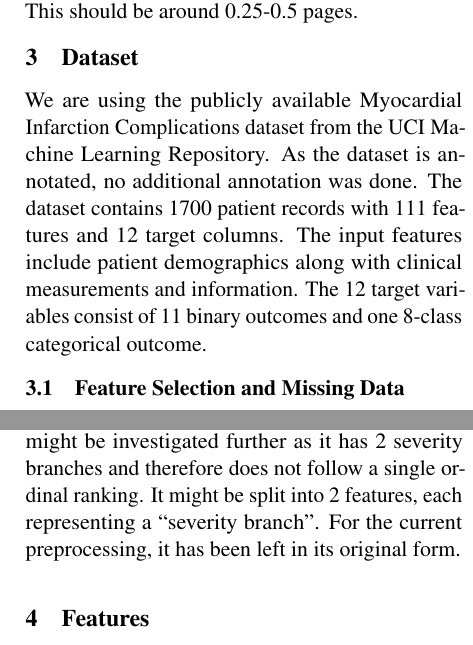
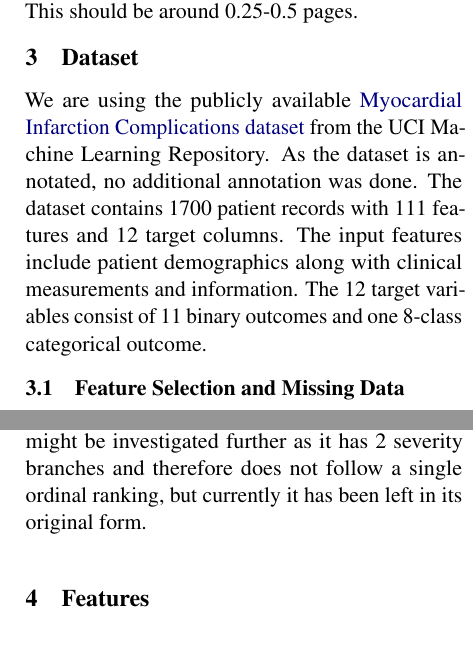
Before and after one commit to moonemal/4AL3, a LaTeX document (Proposal LaTeX/main.tex): two parts of the columns of pages 1 and 2 of 4, joined at a grey line, cut so that both start at the same text. Compiled offline with pdfLaTeX.

Commit message:
Add UCI dataset link to report

```diff
--- a/Proposal LaTeX/main.tex
+++ b/Proposal LaTeX/main.tex
@@ -83,7 +83,7 @@ Here, talk about the related work you encountered for your approach. Cite at lea
 
 \section{Dataset}
 
-We are using the publicly available Myocardial Infarction Complications dataset from the UCI Machine Learning Repository. As the dataset is annotated, no additional annotation was done. The dataset contains 1700 patient records with 111 features and 12 target columns. The input features include patient demographics along with clinical measurements and information. The 12 target variables consist of 11 binary outcomes and one 8-class categorical outcome.
+We are using the publicly available \href{https://archive.ics.uci.edu/dataset/579/myocardial+infarction+complications}{Myocardial Infarction Complications dataset} from the UCI Machine Learning Repository. As the dataset is annotated, no additional annotation was done. The dataset contains 1700 patient records with 111 features and 12 target columns. The input features include patient demographics along with clinical measurements and information. The 12 target variables consist of 11 binary outcomes and one 8-class categorical outcome.
 
 \subsection{Feature Selection and Missing Data}
 
@@ -105,7 +105,7 @@ For feature scaling, similarly, the scalers were fitted to the train set before
 
 \subsection{Future Considerations}
 
-In the future, the partially ordered column \texttt{ZSN\_A} might be investigated further as it has 2 severity branches and therefore does not follow a single ordinal ranking. It might be split into 2 features, each representing a ``severity branch''. For the current preprocessing, it has been left in its original form.
+In the future, the partially ordered column \texttt{ZSN\_A} might be investigated further as it has 2 severity branches and therefore does not follow a single ordinal ranking, but currently it has been left in its original form.
 
 \section{Features}
 
```
Also changed, not shown: Proposal LaTeX/main.pdf.
